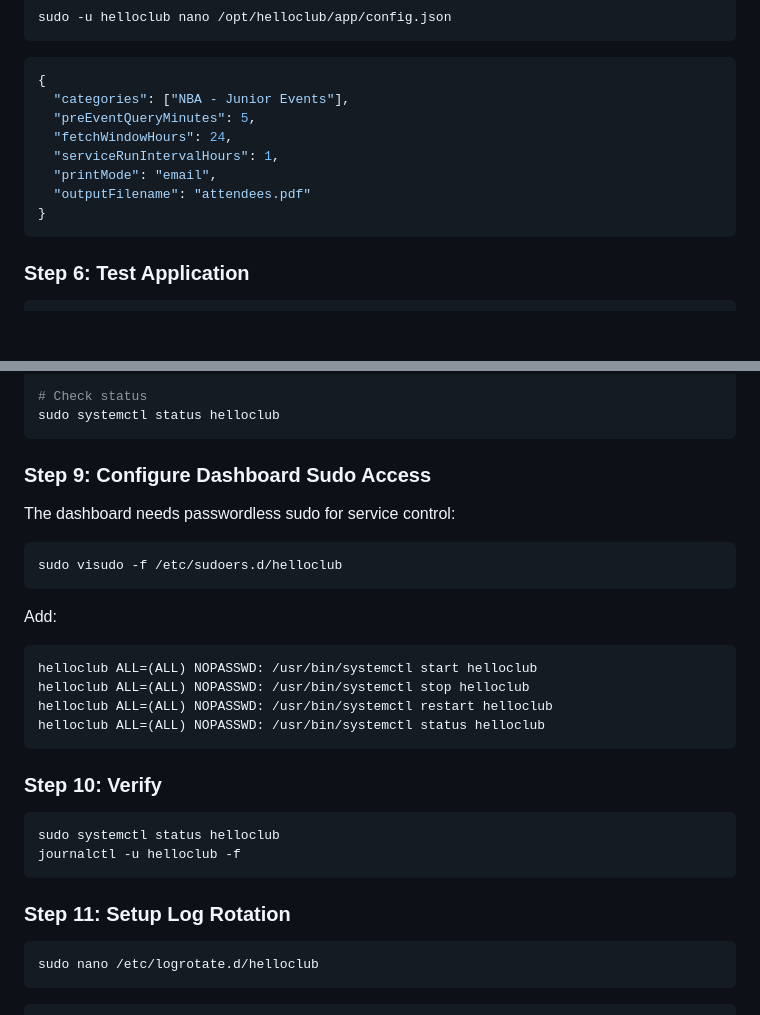
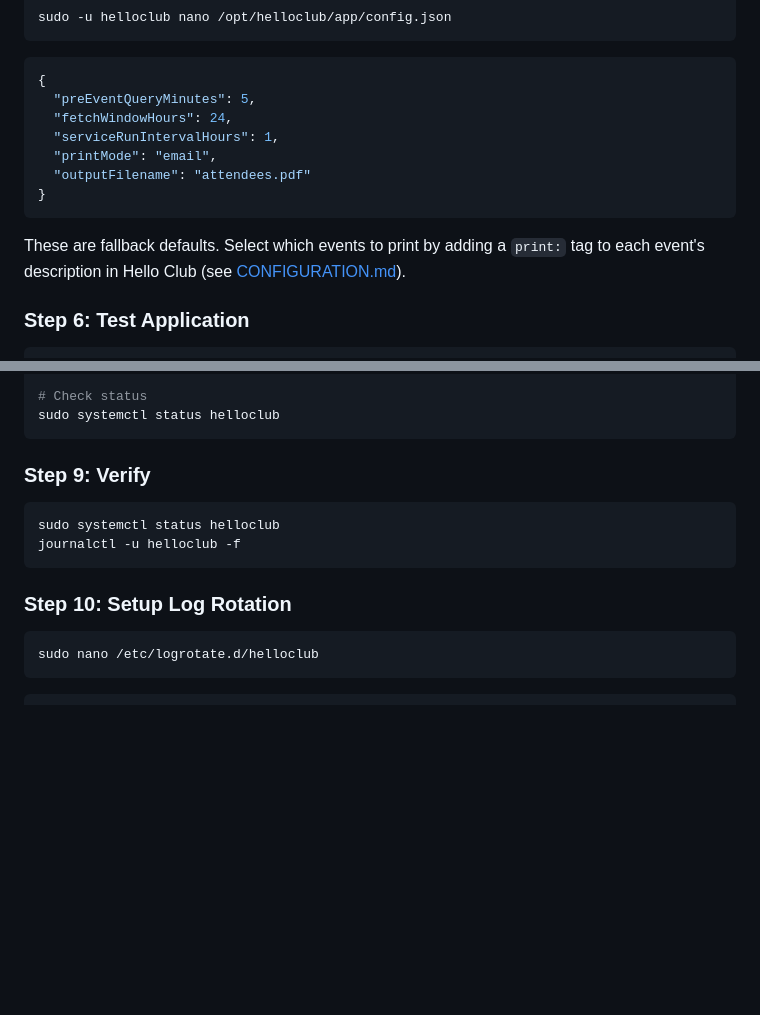
Before and after one commit to ispyisail/Hello-Club-Event-Attendance-Auto-Print, a Markdown page: docs/DEPLOYMENT.md, 2 parts joined by grey strips. Rendered like a GitHub page; blank space fills up the shorter version.

Commit message:
docs: fix remaining categories/dashboard references in DEPLOYMENT and ARCHITECTURE
- DEPLOYMENT.md: drop the categories config example and the dashboard-sudo
  step; renumber the Pi deployment steps.
- ARCHITECTURE.md: add a v2.0.0 banner flagging the removed dashboard and the
  categories->print: tag change, pointing to CLAUDE.md/CONFIGURATION.md as the
  current sources of truth (full deep-dive rewrite deferred).

Co-Authored-By: Claude Fable 5 <noreply@anthropic.com>

````diff
--- a/docs/DEPLOYMENT.md
+++ b/docs/DEPLOYMENT.md
@@ -98,7 +98,6 @@ sudo -u helloclub nano /opt/helloclub/app/config.json
 
 ```json
 {
-  "categories": ["NBA - Junior Events"],
   "preEventQueryMinutes": 5,
   "fetchWindowHours": 24,
   "serviceRunIntervalHours": 1,
@@ -106,6 +105,8 @@ sudo -u helloclub nano /opt/helloclub/app/config.json
   "outputFilename": "attendees.pdf"
 }
 ```
+
+These are fallback defaults. Select which events to print by adding a `print:` tag to each event's description in Hello Club (see [CONFIGURATION.md](./CONFIGURATION.md#selecting-events-to-print-the-print-tag)).
 
 ### Step 6: Test Application
 
@@ -179,31 +180,14 @@ sudo systemctl start helloclub
 sudo systemctl status helloclub
 ```
 
-### Step 9: Configure Dashboard Sudo Access
-
-The dashboard needs passwordless sudo for service control:
-
-```bash
-sudo visudo -f /etc/sudoers.d/helloclub
-```
-
-Add:
-
-```
-helloclub ALL=(ALL) NOPASSWD: /usr/bin/systemctl start helloclub
-helloclub ALL=(ALL) NOPASSWD: /usr/bin/systemctl stop helloclub
-helloclub ALL=(ALL) NOPASSWD: /usr/bin/systemctl restart helloclub
-helloclub ALL=(ALL) NOPASSWD: /usr/bin/systemctl status helloclub
-```
-
-### Step 10: Verify
+### Step 9: Verify
 
 ```bash
 sudo systemctl status helloclub
 journalctl -u helloclub -f
 ```
 
-### Step 11: Setup Log Rotation
+### Step 10: Setup Log Rotation
 
 ```bash
 sudo nano /etc/logrotate.d/helloclub
````
Also changed, not shown: docs/ARCHITECTURE.md (+2 -0 lines).
